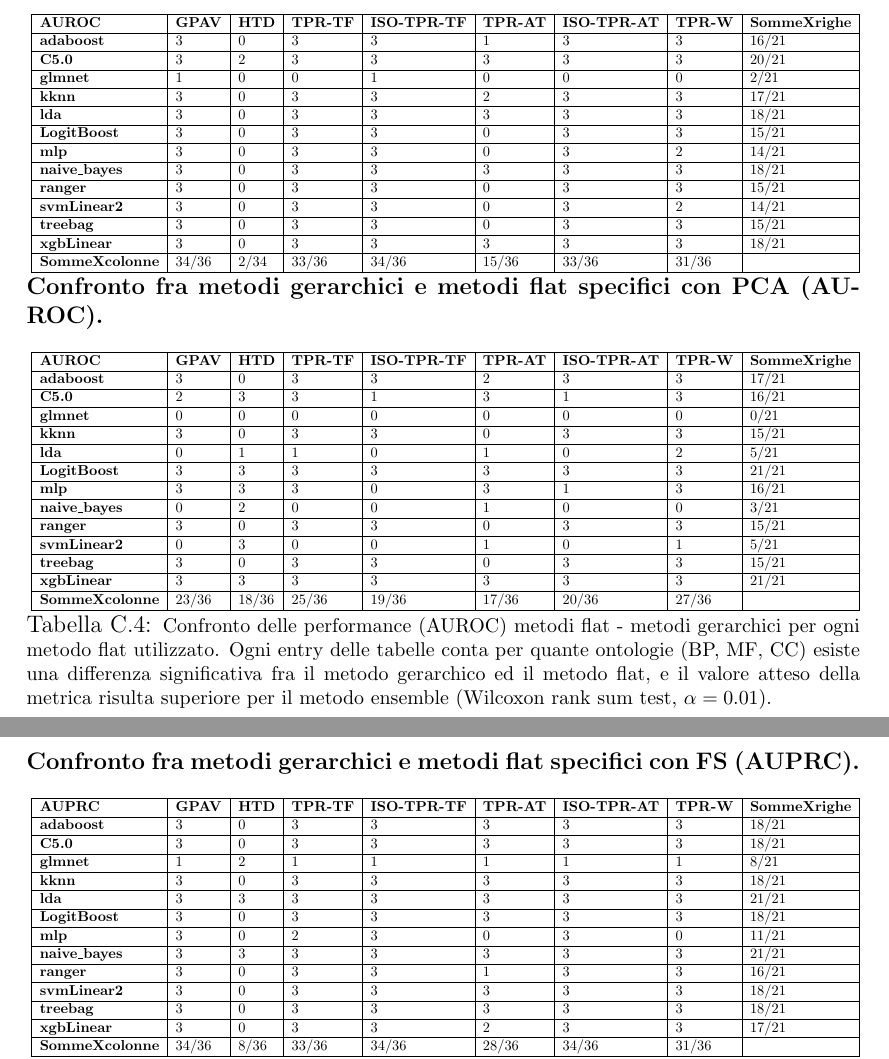
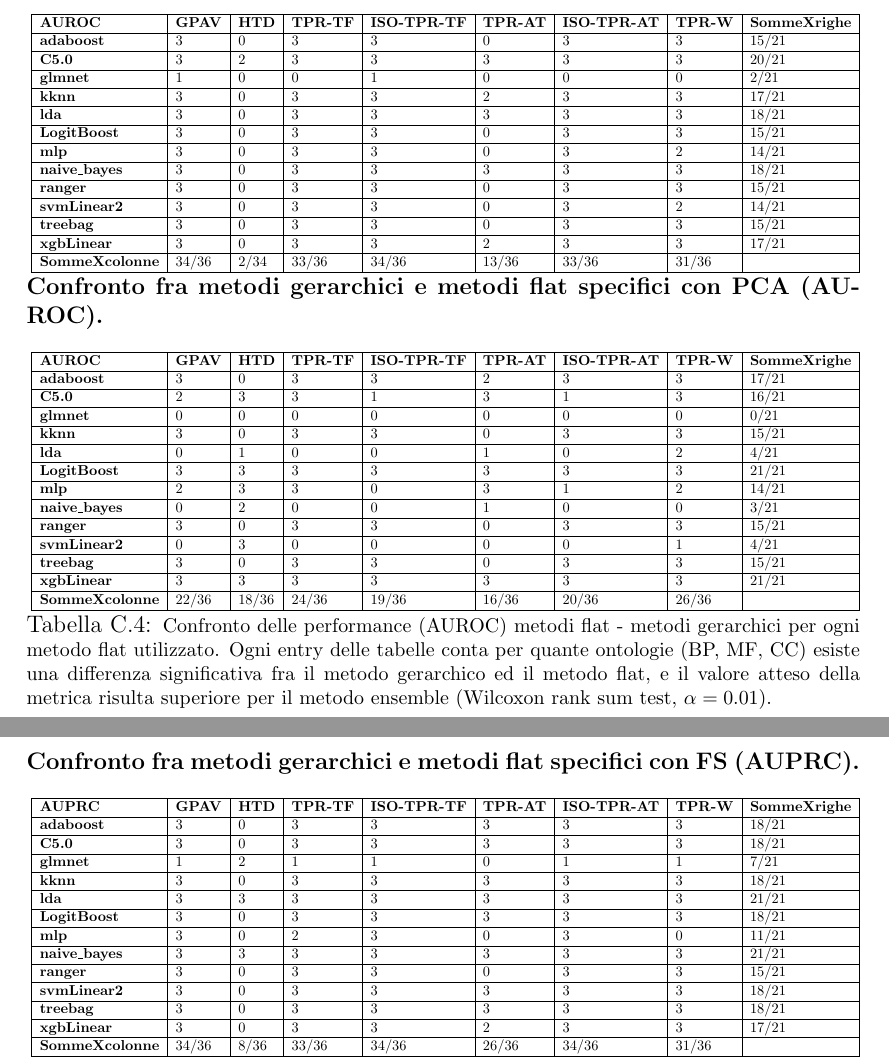
Before and after one commit to AikawaKai/Master_Thesis, a LaTeX thesis (TemplateTesi.tex): two parts of pages 81 and 82 of 91, joined at a grey line, cut so that both start at the same text. Compiled offline with pdfLaTeX.

Commit message:
fixed wilcoxon test

```diff
--- a/TemplateTesi.tex
+++ b/TemplateTesi.tex
@@ -1856,7 +1856,7 @@ xgbLinear          & MF            & 0,0976         & 0,7863         & 0,0029
 \begin{tabular}{|l|l|l|l|l|l|l|l|l|}
 \hline
 \textbf{AUROC}         & \textbf{GPAV} & \textbf{HTD} & \textbf{TPR-TF} & \textbf{ISO-TPR-TF} & \textbf{TPR-AT} & \textbf{ISO-TPR-AT} & \textbf{TPR-W} & \textbf{SommeXrighe} \\ \hline
-\textbf{adaboost}      & 3             & 0            & 3               & 3                   & 1               & 3                   & 3              & 16/21                \\ \hline
+\textbf{adaboost}      & 3             & 0            & 3               & 3                   & 0 & 3                   & 3              & 15/21                \\ \hline
 \textbf{C5.0}          & 3             & 2            & 3               & 3                   & 3               & 3                   & 3              & 20/21                \\ \hline
 \textbf{glmnet}        & 1             & 0            & 0               & 1                   & 0               & 0                   & 0              & 2/21                 \\ \hline
 \textbf{kknn}          & 3             & 0            & 3               & 3                   & 2               & 3                   & 3              & 17/21                \\ \hline
@@ -1867,8 +1867,8 @@ xgbLinear          & MF            & 0,0976         & 0,7863         & 0,0029
 \textbf{ranger}        & 3             & 0            & 3               & 3                   & 0               & 3                   & 3              & 15/21                \\ \hline
 \textbf{svmLinear2}    & 3             & 0            & 3               & 3                   & 0               & 3                   & 2              & 14/21                \\ \hline
 \textbf{treebag}       & 3             & 0            & 3               & 3                   & 0               & 3                   & 3              & 15/21                \\ \hline
-\textbf{xgbLinear}     & 3             & 0            & 3               & 3                   & 3               & 3                   & 3              & 18/21                \\ \hline
-\textbf{SommeXcolonne} & 34/36         & 2/34         & 33/36           & 34/36               & 15/36           & 33/36               & 31/36          &                      \\ \hline
+\textbf{xgbLinear}     & 3             & 0            & 3               & 3                   & 2   & 3                   & 3              & 17/21                \\ \hline
+\textbf{SommeXcolonne} & 34/36         & 2/34         & 33/36           & 34/36               & 13/36           & 33/36               & 31/36          &                      \\ \hline
 \end{tabular}}
 
 \centering
@@ -1881,15 +1881,15 @@ xgbLinear          & MF            & 0,0976         & 0,7863         & 0,0029
 \textbf{C5.0}          & 2             & 3            & 3               & 1                   & 3               & 1                   & 3              & 16/21                \\ \hline
 \textbf{glmnet}        & 0             & 0            & 0               & 0                   & 0               & 0                   & 0              & 0/21                 \\ \hline
 \textbf{kknn}          & 3             & 0            & 3               & 3                   & 0               & 3                   & 3              & 15/21                \\ \hline
-\textbf{lda}           & 0             & 1            & 1               & 0                   & 1               & 0                   & 2              & 5/21                 \\ \hline
+\textbf{lda}           & 0             & 1            & 0               & 0                   & 1               & 0                   & 2              & 4/21                 \\ \hline
 \textbf{LogitBoost}    & 3             & 3            & 3               & 3                   & 3               & 3                   & 3              & 21/21                \\ \hline
-\textbf{mlp}           & 3             & 3            & 3               & 0                   & 3               & 1                   & 3              & 16/21                \\ \hline
+\textbf{mlp}           & 2             & 3            & 3               & 0                   & 3               & 1                   & 2              & 14/21                \\ \hline
 \textbf{naive\_bayes}  & 0             & 2            & 0               & 0                   & 1               & 0                   & 0              & 3/21                 \\ \hline
 \textbf{ranger}        & 3             & 0            & 3               & 3                   & 0               & 3                   & 3              & 15/21                \\ \hline
-\textbf{svmLinear2}    & 0             & 3            & 0               & 0                   & 1               & 0                   & 1              & 5/21                 \\ \hline
+\textbf{svmLinear2}    & 0             & 3            & 0               & 0                   & 0               & 0                   & 1              & 4/21                 \\ \hline
 \textbf{treebag}       & 3             & 0            & 3               & 3                   & 0               & 3                   & 3              & 15/21                \\ \hline
 \textbf{xgbLinear}     & 3             & 3            & 3               & 3                   & 3               & 3                   & 3              & 21/21                \\ \hline
-\textbf{SommeXcolonne} & 23/36         & 18/36        & 25/36           & 19/36               & 17/36           & 20/36               & 27/36          &                      \\ \hline
+\textbf{SommeXcolonne} & 22/36         & 18/36        & 24/36           & 19/36               & 16/36           & 20/36               & 26/36          &                      \\ \hline
 \end{tabular}}
 \caption{\footnotesize{Confronto delle performance (AUROC) metodi flat - metodi gerarchici per ogni metodo flat utilizzato. Ogni entry delle tabelle conta per quante ontologie (BP, MF, CC) esiste una differenza significativa fra il metodo gerarchico ed il metodo flat, e il valore atteso della metrica risulta superiore per il metodo ensemble (Wilcoxon rank sum test, $\alpha = 0.01$).}}
 \label{AUROC_1_}
@@ -1904,17 +1904,17 @@ xgbLinear          & MF            & 0,0976         & 0,7863         & 0,0029
 \textbf{AUPRC}         & \textbf{GPAV} & \textbf{HTD} & \textbf{TPR-TF} & \textbf{ISO-TPR-TF} & \textbf{TPR-AT} & \textbf{ISO-TPR-AT} & \textbf{TPR-W} & \textbf{SommeXrighe} \\ \hline
 \textbf{adaboost}      & 3             & 0            & 3               & 3                   & 3               & 3                   & 3              & 18/21                \\ \hline
 \textbf{C5.0}          & 3             & 0            & 3               & 3                   & 3               & 3                   & 3              & 18/21                \\ \hline
-\textbf{glmnet}        & 1             & 2            & 1               & 1                   & 1               & 1                   & 1              & 8/21                 \\ \hline
+\textbf{glmnet}        & 1             & 2            & 1               & 1                   & 0               & 1                   & 1              & 7/21                 \\ \hline
 \textbf{kknn}          & 3             & 0            & 3               & 3                   & 3               & 3                   & 3              & 18/21                \\ \hline
 \textbf{lda}           & 3             & 3            & 3               & 3                   & 3               & 3                   & 3              & 21/21                \\ \hline
 \textbf{LogitBoost}    & 3             & 0            & 3               & 3                   & 3               & 3                   & 3              & 18/21                \\ \hline
 \textbf{mlp}           & 3             & 0            & 2               & 3                   & 0               & 3                   & 0              & 11/21                \\ \hline
 \textbf{naive\_bayes}  & 3             & 3            & 3               & 3                   & 3               & 3                   & 3              & 21/21                \\ \hline
-\textbf{ranger}        & 3             & 0            & 3               & 3                   & 1               & 3                   & 3              & 16/21                \\ \hline
+\textbf{ranger}        & 3             & 0            & 3               & 3                   & 0   & 3                   & 3              & 15/21                \\ \hline
 \textbf{svmLinear2}    & 3             & 0            & 3               & 3                   & 3               & 3                   & 3              & 18/21                \\ \hline
 \textbf{treebag}       & 3             & 0            & 3               & 3                   & 3               & 3                   & 3              & 18/21                \\ \hline
 \textbf{xgbLinear}     & 3             & 0            & 3               & 3                   & 2               & 3                   & 3              & 17/21                \\ \hline
-\textbf{SommeXcolonne} & 34/36         & 8/36         & 33/36           & 34/36               & 28/36           & 34/36               & 31/36          &                      \\ \hline
+\textbf{SommeXcolonne} & 34/36         & 8/36         & 33/36           & 34/36               & 26/36           & 34/36               & 31/36          &                      \\ \hline
 \end{tabular}}
 
 
```
Also changed, not shown: 1 other file.
